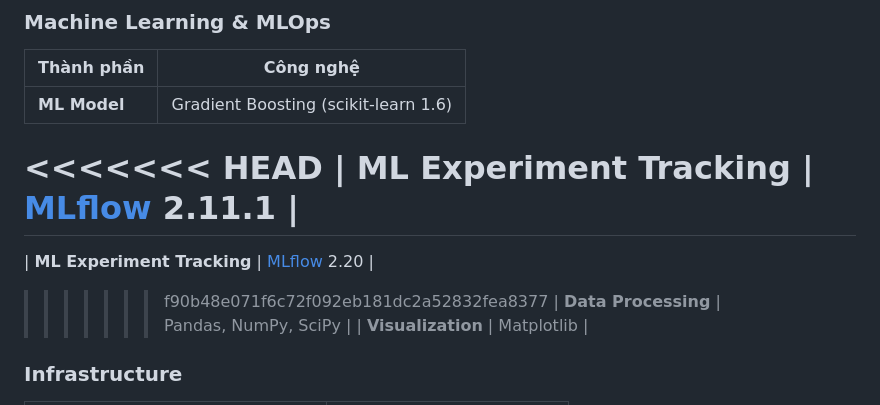
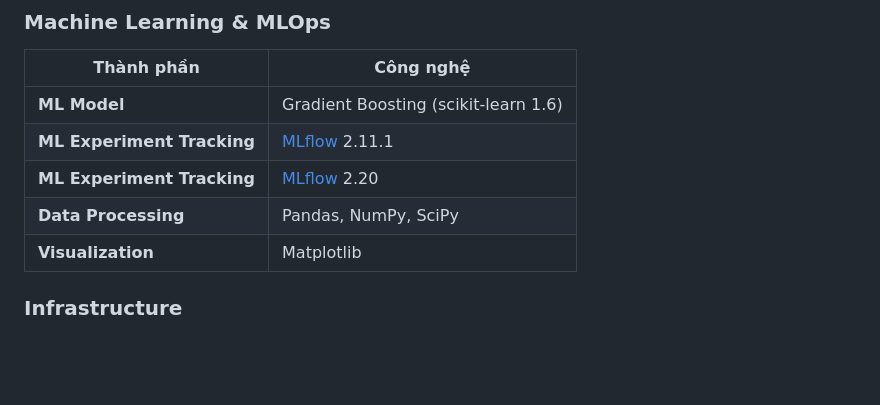
Before and after one commit to hanhCR7/digital-banking-fraud-ai, a Markdown page: README.md, the part around the change. Rendered like a GitHub page; blank space fills up the shorter version.

Commit message:
docs: Update project documentation in README.
Updated MLflow version in the README.

```diff
--- a/README.md
+++ b/README.md
@@ -37,11 +37,8 @@ Bamboo Bank là một hệ thống API ngân hàng số được xây dựng nh
 | Thành phần | Công nghệ |
 |---|---|
 | **ML Model** | Gradient Boosting (scikit-learn 1.6) |
-<<<<<<< HEAD
 | **ML Experiment Tracking** | [MLflow](https://mlflow.org/) 2.11.1 |
-=======
 | **ML Experiment Tracking** | [MLflow](https://mlflow.org/) 2.20 |
->>>>>>> f90b48e071f6c72f092eb181dc2a52832fea8377
 | **Data Processing** | Pandas, NumPy, SciPy |
 | **Visualization** | Matplotlib |
 
```
